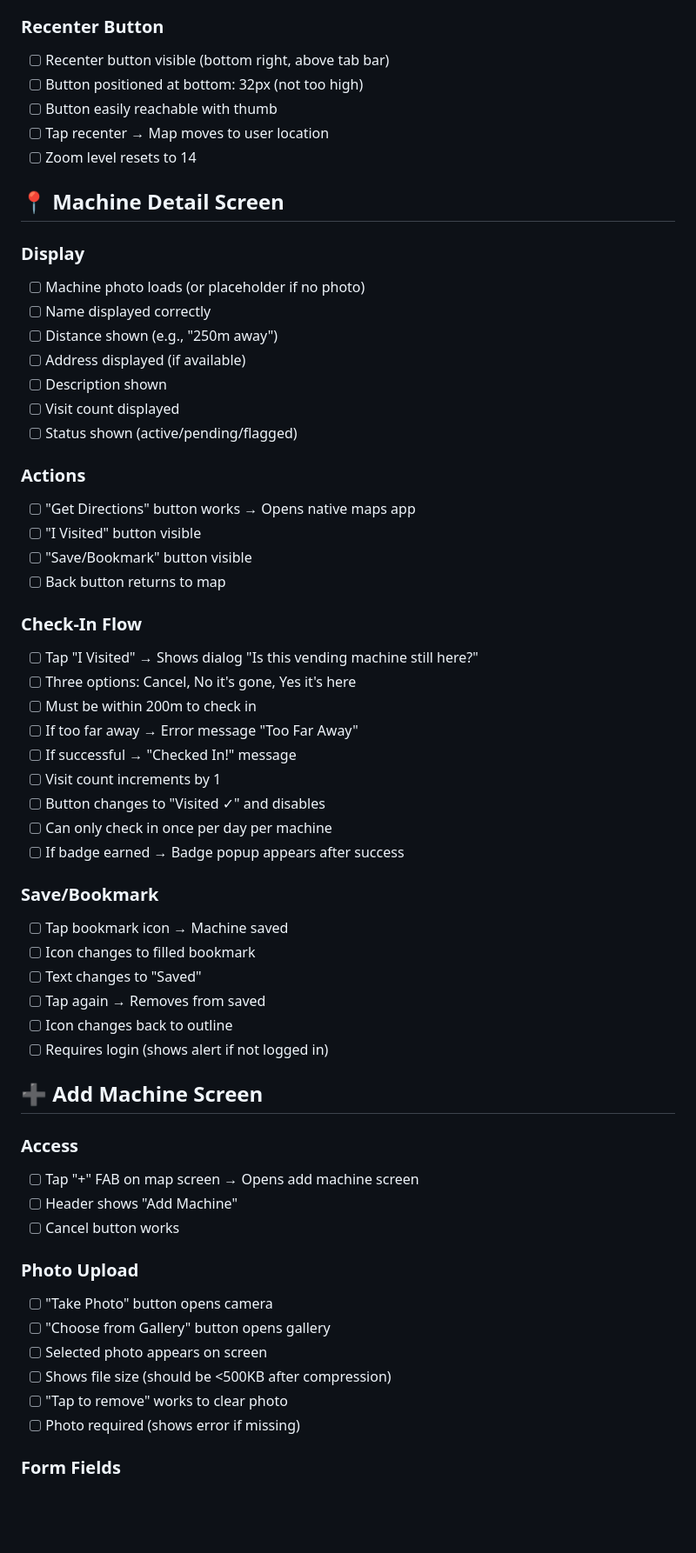
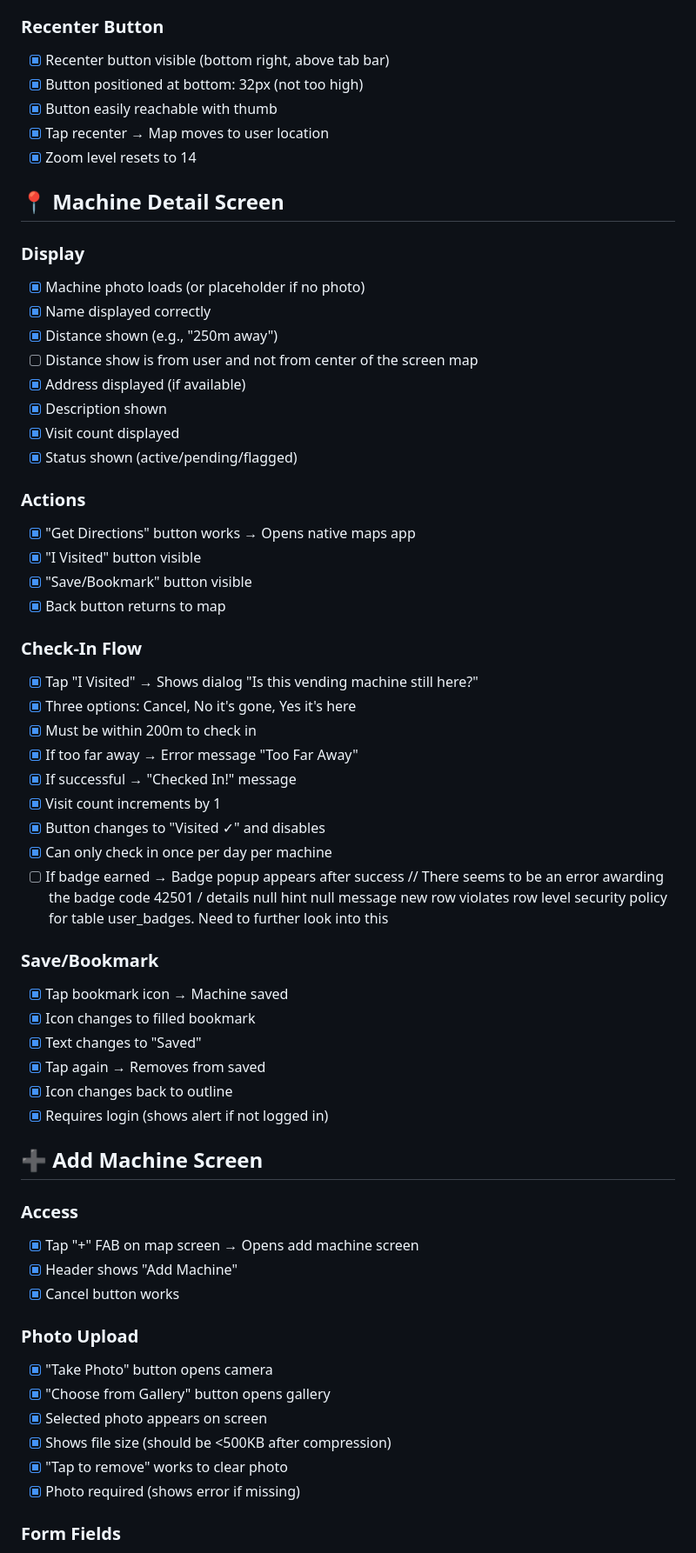
Before and after one commit to LeoCba07/jidou-navi, a Markdown page: TESTING_CHECKLIST.md, the part around one of its changes. Shown at 87% size. GitHub-like rendering; blank space fills up the shorter version.

```diff
--- a/TESTING_CHECKLIST.md
+++ b/TESTING_CHECKLIST.md
@@ -61,60 +64,62 @@
 
 ### Recenter Button
-- [ ] Recenter button visible (bottom right, above tab bar)
-- [ ] Button positioned at bottom: 32px (not too high)
-- [ ] Button easily reachable with thumb
-- [ ] Tap recenter → Map moves to user location
-- [ ] Zoom level resets to 14
+- [X] Recenter button visible (bottom right, above tab bar)
+- [X] Button positioned at bottom: 32px (not too high)
+- [X] Button easily reachable with thumb
+- [X] Tap recenter → Map moves to user location
+- [X] Zoom level resets to 14
 
 ## 📍 Machine Detail Screen
 
 ### Display
-- [ ] Machine photo loads (or placeholder if no photo)
-- [ ] Name displayed correctly
-- [ ] Distance shown (e.g., "250m away")
-- [ ] Address displayed (if available)
-- [ ] Description shown
-- [ ] Visit count displayed
-- [ ] Status shown (active/pending/flagged)
+- [X] Machine photo loads (or placeholder if no photo)
+- [X] Name displayed correctly
+- [X] Distance shown (e.g., "250m away")
+- [ ] Distance show is from user and not from center of the screen map
+- [X] Address displayed (if available)
+- [X] Description shown
+- [X] Visit count displayed
+- [X] Status shown (active/pending/flagged)
 
 ### Actions
-- [ ] "Get Directions" button works → Opens native maps app
-- [ ] "I Visited" button visible
-- [ ] "Save/Bookmark" button visible
-- [ ] Back button returns to map
+- [X] "Get Directions" button works → Opens native maps app
+- [X] "I Visited" button visible
+- [X] "Save/Bookmark" button visible
+- [X] Back button returns to map
 
 ### Check-In Flow
-- [ ] Tap "I Visited" → Shows dialog "Is this vending machine still here?"
-- [ ] Three options: Cancel, No it's gone, Yes it's here
-- [ ] Must be within 200m to check in
-- [ ] If too far away → Error message "Too Far Away"
-- [ ] If successful → "Checked In!" message
-- [ ] Visit count increments by 1
-- [ ] Button changes to "Visited ✓" and disables
-- [ ] Can only check in once per day per machine
+- [X] Tap "I Visited" → Shows dialog "Is this vending machine still here?"
+- [X] Three options: Cancel, No it's gone, Yes it's here
+- [X] Must be within 200m to check in
+- [X] If too far away → Error message "Too Far Away"
+- [X] If successful → "Checked In!" message
+- [X] Visit count increments by 1
+- [X] Button changes to "Visited ✓" and disables
+- [X] Can only check in once per day per machine
 - [ ] If badge earned → Badge popup appears after success
+// There seems to be an error awarding the badge code 42501 / details null hint null message new row violates row level security policy for table user_badges. Need to further look into this
 
 ### Save/Bookmark
-- [ ] Tap bookmark icon → Machine saved
-- [ ] Icon changes to filled bookmark
-- [ ] Text changes to "Saved"
-- [ ] Tap again → Removes from saved
-- [ ] Icon changes back to outline
-- [ ] Requires login (shows alert if not logged in)
+- [X] Tap bookmark icon → Machine saved
+- [X] Icon changes to filled bookmark
+- [X] Text changes to "Saved"
+- [X] Tap again → Removes from saved
+- [X] Icon changes back to outline
+- [X] Requires login (shows alert if not logged in)
 
 ## ➕ Add Machine Screen
 
 ### Access
-- [ ] Tap "+" FAB on map screen → Opens add machine screen
-- [ ] Header shows "Add Machine"
-- [ ] Cancel button works
+- [X] Tap "+" FAB on map screen → Opens add machine screen
+- [X] Header shows "Add Machine"
+- [X] Cancel button works
 
 ### Photo Upload
-- [ ] "Take Photo" button opens camera
-- [ ] "Choose from Gallery" button opens gallery
-- [ ] Selected photo appears on screen
-- [ ] Shows file size (should be <500KB after compression)
-- [ ] "Tap to remove" works to clear photo
-- [ ] Photo required (shows error if missing)
+- [X] "Take Photo" button opens camera
+- [X] "Choose from Gallery" button opens gallery
+- [X] Selected photo appears on screen
+- [X] Shows file size (should be <500KB after compression)
+- [X] "Tap to remove" works to clear photo
+- [X] Photo required (shows error if missing)
 
 ### Form Fields
```
Also changed, not shown: other parts of TESTING_CHECKLIST.md (+104 -101 lines).
